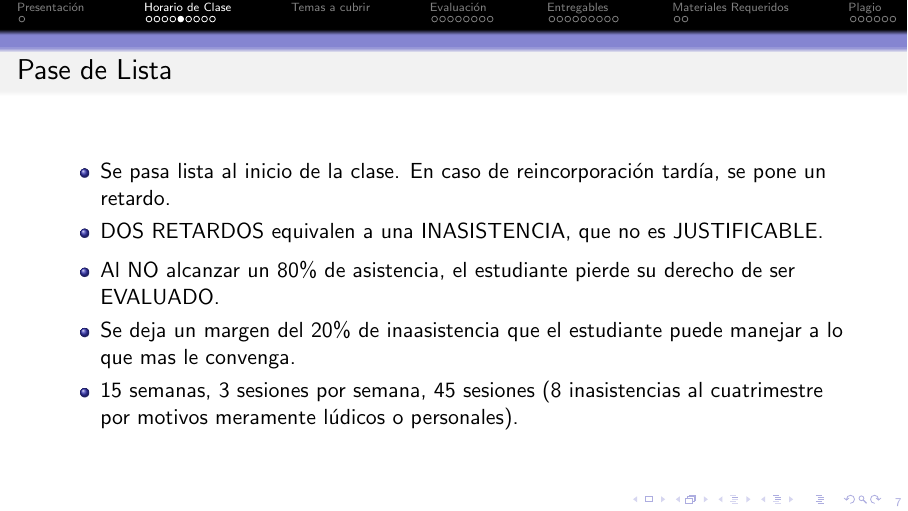
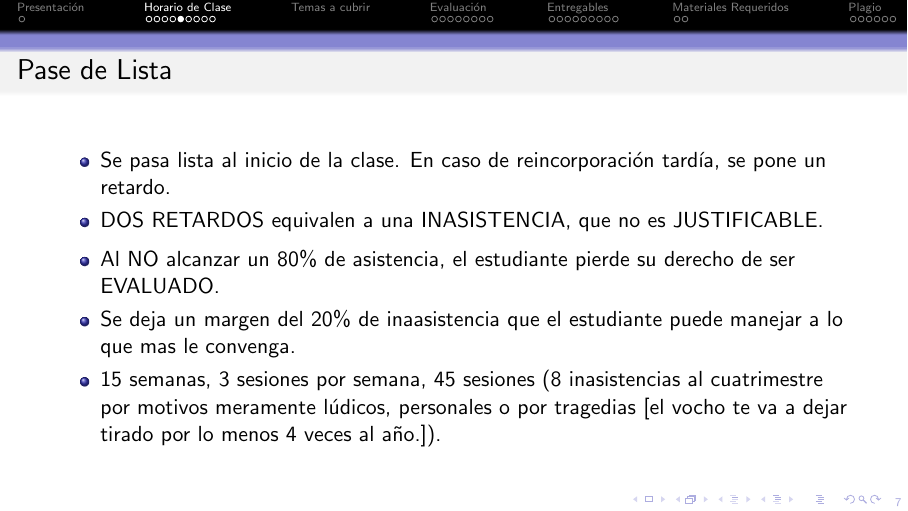
Before and after one commit to mnunom-upv/PresentacionCursosLatex, LaTeX slides (PresentacionSI.tex, which reads ReglasBasicas/ReglasBasicasLicenciatura.tex): page 7 of 37. Compiled offline with pdfLaTeX.

Commit message:
Version1724954144

```diff
--- a/ReglasBasicas/ReglasBasicasLicenciatura.tex
+++ b/ReglasBasicas/ReglasBasicasLicenciatura.tex
@@ -31,7 +31,7 @@ De ser necesario, se solicitará al INICIO de la CLASE a todos los asistentes a
 \begin{itemize}
 \item Al NO alcanzar un 80\% de asistencia, el estudiante pierde su derecho de ser EVALUADO.
 \item Se deja un margen del 20\% de inaasistencia que el estudiante puede manejar a lo que mas le convenga.
-\item 15 semanas, 3 sesiones por semana, 45 sesiones (8 inasistencias al cuatrimestre por motivos meramente lúdicos o personales).
+\item 15 semanas, 3 sesiones por semana, 45 sesiones (8 inasistencias al cuatrimestre por motivos meramente lúdicos, personales o por tragedias [el vocho te va a dejar tirado por lo menos 4 veces al año.]).
 \end{itemize}
 \end{frame}
 
```
Also changed, not shown: PresentacionPM_2024_SEP-DIC.pdf.
